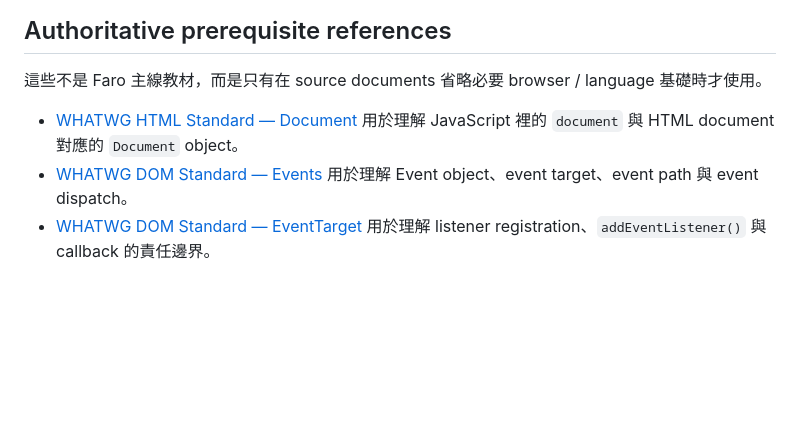
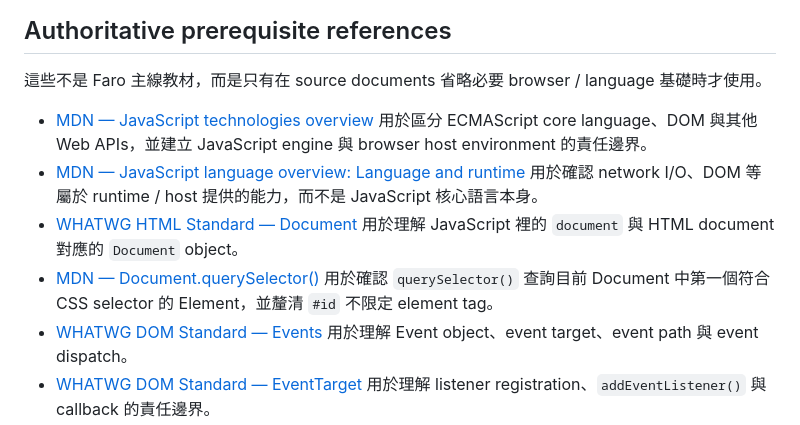
Before and after one commit to c0004512000/Learning, a Markdown page: Otel_Frontend/RESOURCES.md, the part around the change. GitHub-like rendering; blank space fills up the shorter version.

Commit message:
docs: add browser runtime prerequisite sources

```diff
--- a/Otel_Frontend/RESOURCES.md
+++ b/Otel_Frontend/RESOURCES.md
@@ -30,8 +30,14 @@
 
 這些不是 Faro 主線教材，而是只有在 source documents 省略必要 browser / language 基礎時才使用。
 
+- [MDN — JavaScript technologies overview](https://developer.mozilla.org/en-US/docs/Web/JavaScript/Reference/JavaScript_technologies_overview)
+  用於區分 ECMAScript core language、DOM 與其他 Web APIs，並建立 JavaScript engine 與 browser host environment 的責任邊界。
+- [MDN — JavaScript language overview: Language and runtime](https://developer.mozilla.org/en-US/docs/Web/JavaScript/Guide/Language_overview)
+  用於確認 network I/O、DOM 等屬於 runtime / host 提供的能力，而不是 JavaScript 核心語言本身。
 - [WHATWG HTML Standard — Document](https://html.spec.whatwg.org/multipage/dom.html)
   用於理解 JavaScript 裡的 `document` 與 HTML document 對應的 `Document` object。
+- [MDN — Document.querySelector()](https://developer.mozilla.org/en-US/docs/Web/API/Document/querySelector)
+  用於確認 `querySelector()` 查詢目前 Document 中第一個符合 CSS selector 的 Element，並釐清 `#id` 不限定 element tag。
 - [WHATWG DOM Standard — Events](https://dom.spec.whatwg.org/#events)
   用於理解 Event object、event target、event path 與 event dispatch。
 - [WHATWG DOM Standard — EventTarget](https://dom.spec.whatwg.org/#interface-eventtarget)
```
